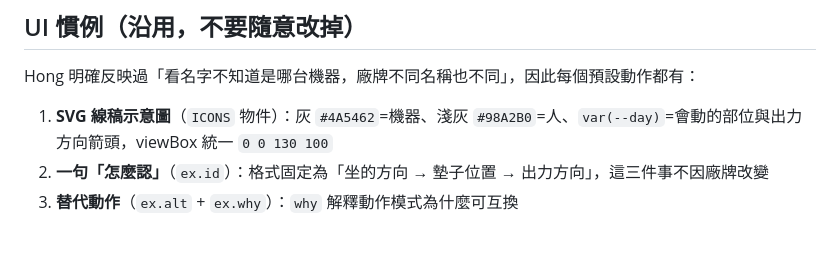
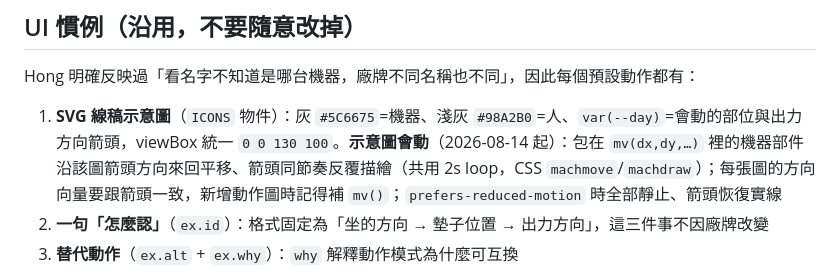
Before and after one commit to FunRAIse-Hong/PPL, a Markdown page: CONTEXT.md, the part around the change. Drawn GitHub-style; blank space fills up the shorter version.

Commit message:
docs: note animated machine diagrams in CONTEXT.md

```diff
--- a/CONTEXT.md
+++ b/CONTEXT.md
@@ -22,7 +22,7 @@ App 的唯一核心任務：**在健身房現場，30 秒內看到「上次這
 
 Hong 明確反映過「看名字不知道是哪台機器，廠牌不同名稱也不同」，因此每個預設動作都有：
 
-1. **SVG 線稿示意圖**（`ICONS` 物件）：灰 `#4A5462`=機器、淺灰 `#98A2B0`=人、`var(--day)`=會動的部位與出力方向箭頭，viewBox 統一 `0 0 130 100`
+1. **SVG 線稿示意圖**（`ICONS` 物件）：灰 `#5C6675`=機器、淺灰 `#98A2B0`=人、`var(--day)`=會動的部位與出力方向箭頭，viewBox 統一 `0 0 130 100`。**示意圖會動**（2026-08-14 起）：包在 `mv(dx,dy,…)` 裡的機器部件沿該圖箭頭方向來回平移、箭頭同節奏反覆描繪（共用 2s loop，CSS `machmove`/`machdraw`）；每張圖的方向向量要跟箭頭一致，新增動作圖時記得補 `mv()`；`prefers-reduced-motion` 時全部靜止、箭頭恢復實線
 2. **一句「怎麼認」**（`ex.id`）：格式固定為「坐的方向 → 墊子位置 → 出力方向」，這三件事不因廠牌改變
 3. **替代動作**（`ex.alt` + `ex.why`）：`why` 解釋動作模式為什麼可互換
 
```
